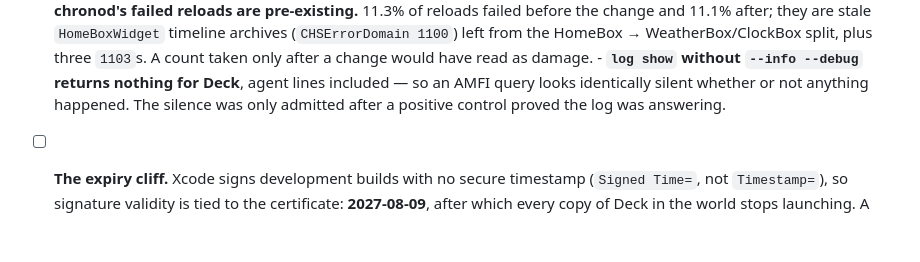
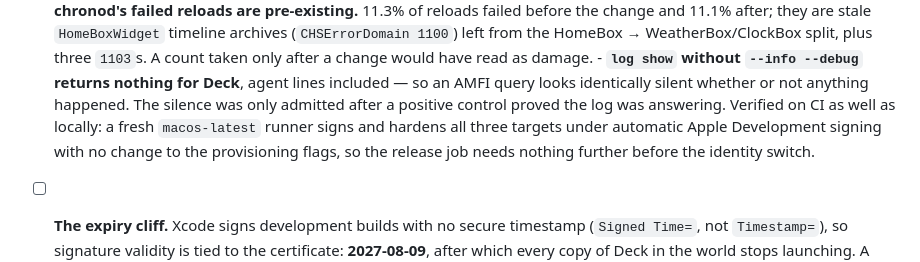
Before and after one commit to haqaliz/deck, a Markdown page: ROADMAP.md, the part around the change. Rendered like a GitHub page; blank space fills up the shorter version.

Commit message:
docs(hardened-runtime-preflight): the CI gate, green on a runner
Records what the local runs could not establish: a fresh macos-latest runner
signs and hardens all three targets under automatic Apple Development signing,
with no change to the provisioning flags. Run 33994504529, every step green,
signing secrets present so the signed build path really executed.

That is also the evidence behind leaving -allowProvisioningDeviceRegistration
alone rather than dropping it on spec — the runbook drops it with the Developer
ID switch, and the release job demonstrably needs nothing before then.

Co-Authored-By: Claude Opus 5 (1M context) <noreply@anthropic.com>
Claude-Session: https://claude.ai/code/session_017QrNBhz6YqiCUJfk2d9y9a

```diff
--- a/ROADMAP.md
+++ b/ROADMAP.md
@@ -498,6 +498,10 @@ in CI, the verification gates, and what the identity change resets.
         lines included — so an AMFI query looks identically silent whether or
         not anything happened. The silence was only admitted after a positive
         control proved the log was answering.
+      Verified on CI as well as locally: a fresh `macos-latest` runner signs and
+      hardens all three targets under automatic Apple Development signing with
+      no change to the provisioning flags, so the release job needs nothing
+      further before the identity switch.
 - [ ] **The expiry cliff.** Xcode signs development builds with no secure
       timestamp (`Signed Time=`, not `Timestamp=`), so signature validity is
       tied to the certificate: **2027-08-09**, after which every copy of Deck
```
Also changed, not shown: 1 other file.
